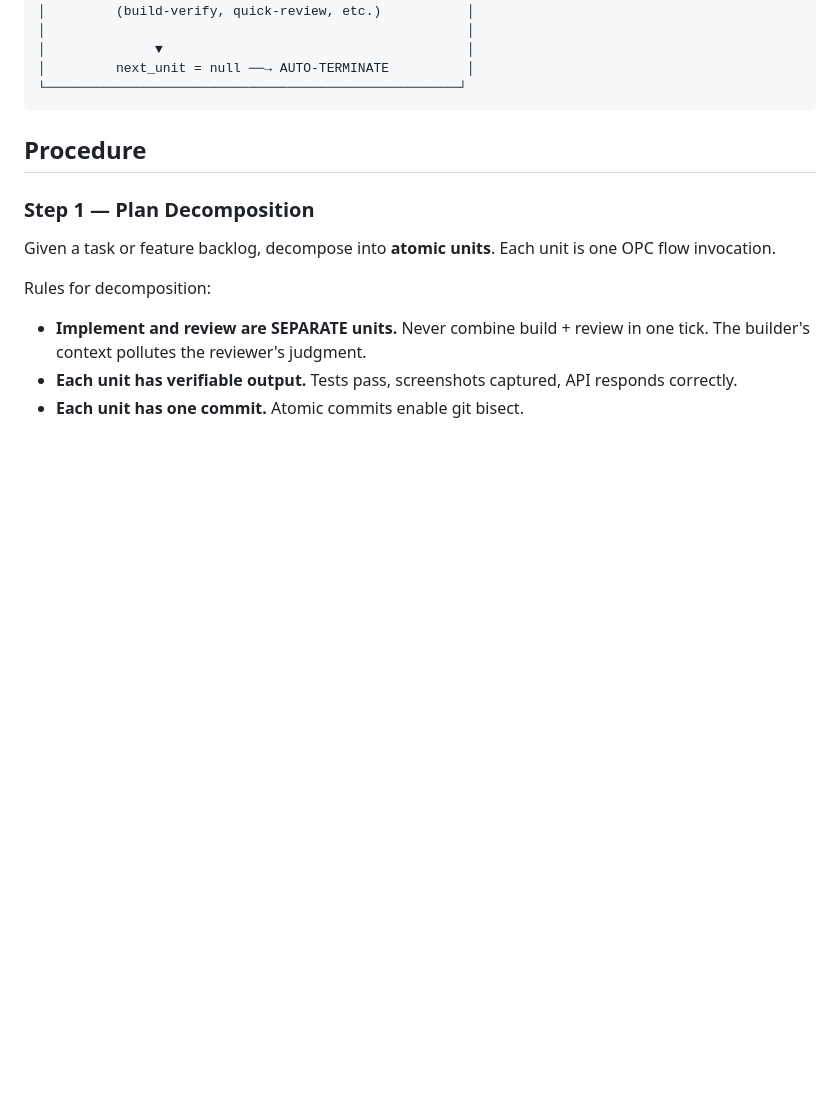
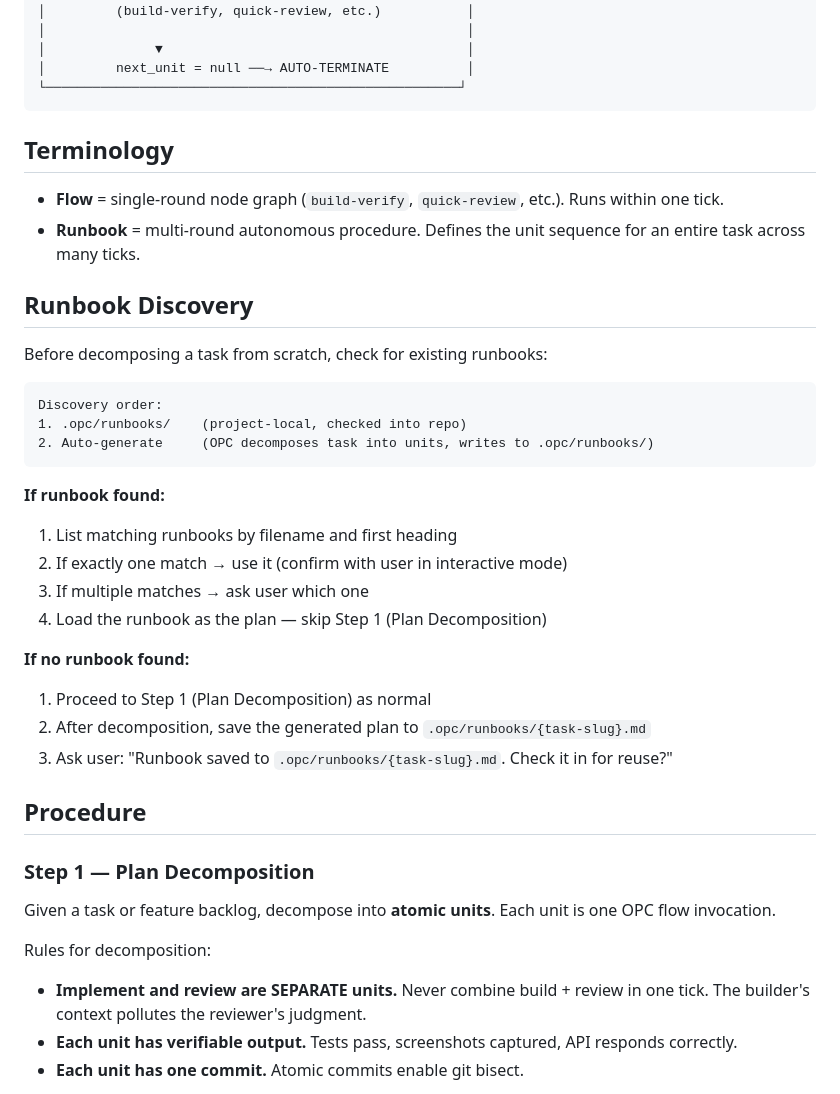
Before and after one commit to iamtouchskyer/opc, a Markdown page: pipeline/loop-protocol.md, the part around the change. Drawn GitHub-style; blank space fills up the shorter version.

Commit message:
feat: add runbook discovery to loop protocol
- Terminology: flow = single-round node graph, runbook = multi-round autonomous procedure
- Discovery: check .opc/runbooks/ in project repo before auto-decomposing
- Auto-save: generated plans saved to .opc/runbooks/ for reuse
- skill.md updated to reference runbook discovery in /opc loop

Co-Authored-By: Claude Opus 4.6 <noreply@anthropic.com>

````diff
--- a/pipeline/loop-protocol.md
+++ b/pipeline/loop-protocol.md
@@ -33,6 +33,32 @@ Do NOT use for single-cycle tasks (a code review, a single bug fix, a brainstorm
 │         next_unit = null ──→ AUTO-TERMINATE          │
 └─────────────────────────────────────────────────────┘
 ```
+
+## Terminology
+
+- **Flow** = single-round node graph (`build-verify`, `quick-review`, etc.). Runs within one tick.
+- **Runbook** = multi-round autonomous procedure. Defines the unit sequence for an entire task across many ticks.
+
+## Runbook Discovery
+
+Before decomposing a task from scratch, check for existing runbooks:
+
+```
+Discovery order:
+1. .opc/runbooks/    (project-local, checked into repo)
+2. Auto-generate     (OPC decomposes task into units, writes to .opc/runbooks/)
+```
+
+**If runbook found:**
+1. List matching runbooks by filename and first heading
+2. If exactly one match → use it (confirm with user in interactive mode)
+3. If multiple matches → ask user which one
+4. Load the runbook as the plan — skip Step 1 (Plan Decomposition)
+
+**If no runbook found:**
+1. Proceed to Step 1 (Plan Decomposition) as normal
+2. After decomposition, save the generated plan to `.opc/runbooks/{task-slug}.md`
+3. Ask user: "Runbook saved to `.opc/runbooks/{task-slug}.md`. Check it in for reuse?"
 
 ## Procedure
 
````
Also changed, not shown: skill.md (+1 -1 lines).
